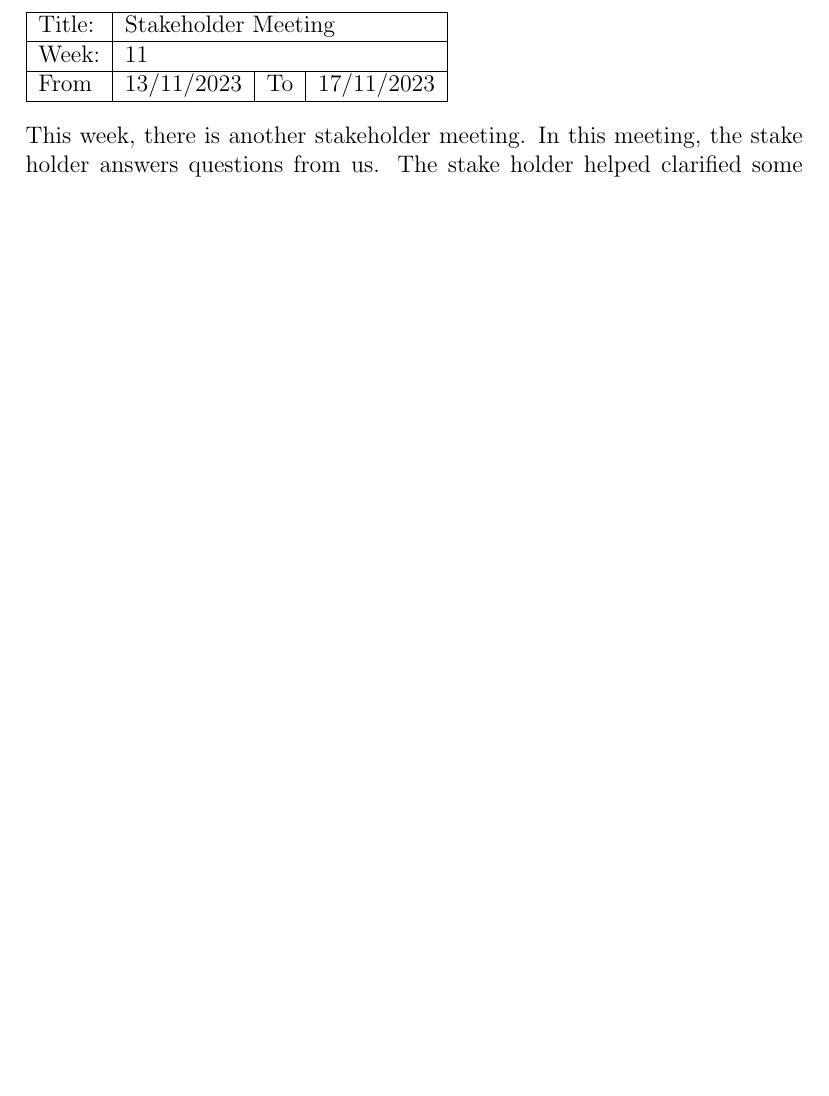
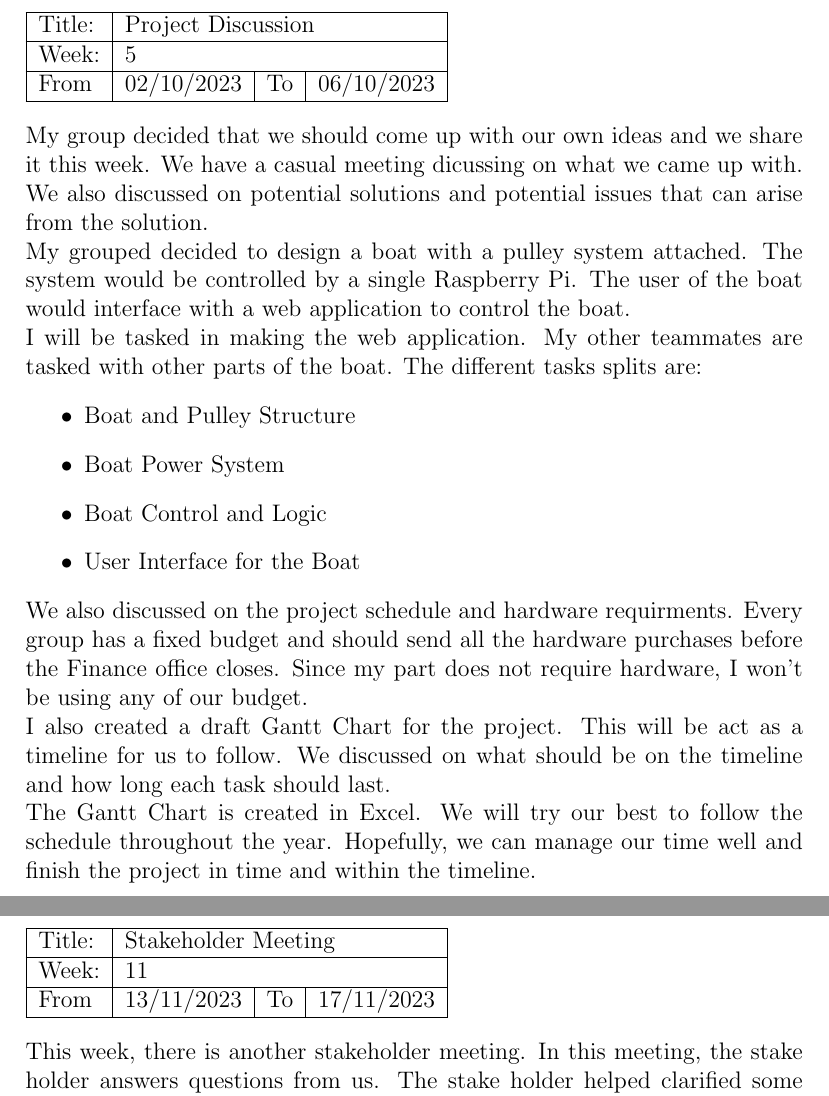
Before and after one commit to ecyht2/EEEE4141-group-project-logbook, a LaTeX document (main.tex): part of page 3 of 26 before the commit and two parts of pages 3 and 4 of 27 after it, the two joined at a grey line, cut at the place of the change, the shorter picture padded with empty space. Compiled offline with pdfLaTeX.

Commit message:
feat: Added Week 5

```diff
--- a/main.tex
+++ b/main.tex
@@ -29,6 +29,38 @@ The user would add points on a map to tell where the boat will sample the data.
 The data would be sent to a database in which the boat request the points.
 When the data is collected, the boat will send the data back to the web-server for storage.
 The web client will then fetch the data collected from the database and display it.
+\end{logbook-entry}
+
+\begin{logbook-entry}{Project Discussion}{5}{02/10/2023}{06/10/2023}
+My group decided that we should come up with our own ideas and we share it this week.
+We have a casual meeting dicussing on what we came up with.
+We also discussed on potential solutions and potential issues that can arise from the solution.
+
+My grouped decided to design a boat with a pulley system attached.
+The system would be controlled by a single Raspberry Pi.
+The user of the boat would interface with a web application to control the boat.
+
+I will be tasked in making the web application.
+My other teammates are tasked with other parts of the boat.
+The different tasks splits are:
+\begin{itemize}
+    \item Boat and Pulley Structure
+    \item Boat Power System
+    \item Boat Control and Logic
+    \item User Interface for the Boat
+\end{itemize}
+
+We also discussed on the project schedule and hardware requirments.
+Every group has a fixed budget and should send all the hardware purchases before the Finance office closes.
+Since my part does not require hardware, I won't be using any of our budget.
+
+I also created a draft Gantt Chart for the project.
+This will be act as a timeline for us to follow.
+We discussed on what should be on the timeline and how long each task should last.
+
+The Gantt Chart is created in Excel.
+We will try our best to follow the schedule throughout the year.
+Hopefully, we can manage our time well and finish the project in time and within the timeline.
 \end{logbook-entry}
 
 \begin{logbook-entry}{Stakeholder Meeting}{11}{13/11/2023}{17/11/2023}
```
